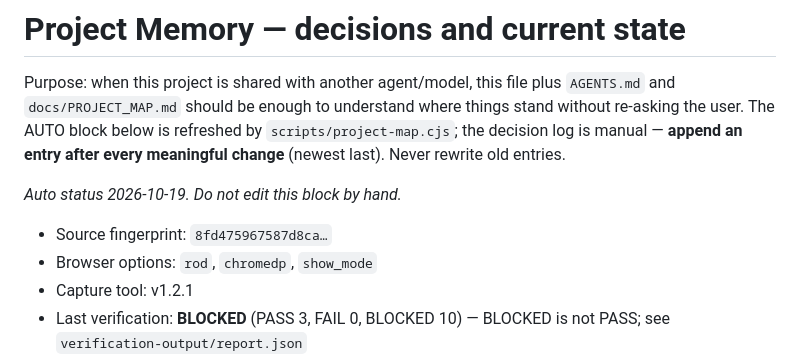
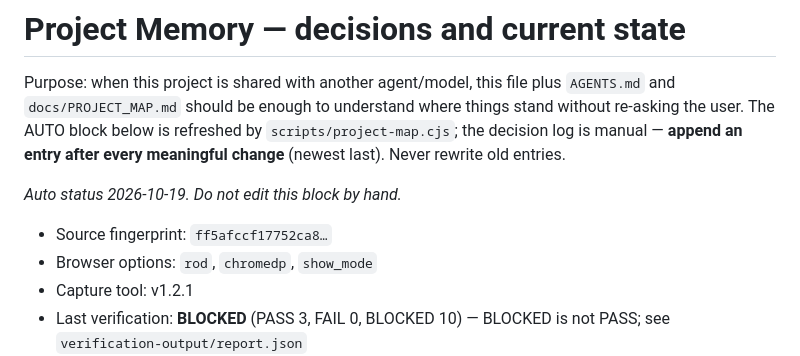
Before and after one commit to rajuvbygyuiythh/dfdgfhghg45454, a Markdown page: docs/PROJECT_MEMORY.md, the part around the change. Drawn GitHub-style.

```diff
--- a/docs/PROJECT_MEMORY.md
+++ b/docs/PROJECT_MEMORY.md
@@ -9,7 +9,7 @@ after every meaningful change** (newest last). Never rewrite old entries.
 <!-- AUTO:BEGIN -->
 _Auto status 2026-10-19. Do not edit this block by hand._
 
-- Source fingerprint: `8fd475967587d8ca…`
+- Source fingerprint: `ff5afccf17752ca8…`
 - Browser options: `rod`, `chromedp`, `show_mode`
 - Capture tool: v1.2.1
 - Last verification: **BLOCKED** (PASS 3, FAIL 0, BLOCKED 10) — BLOCKED is not PASS; see `verification-output/report.json`
```
Also changed, not shown: docs/PROJECT_MAP.md (+2 -2 lines).
